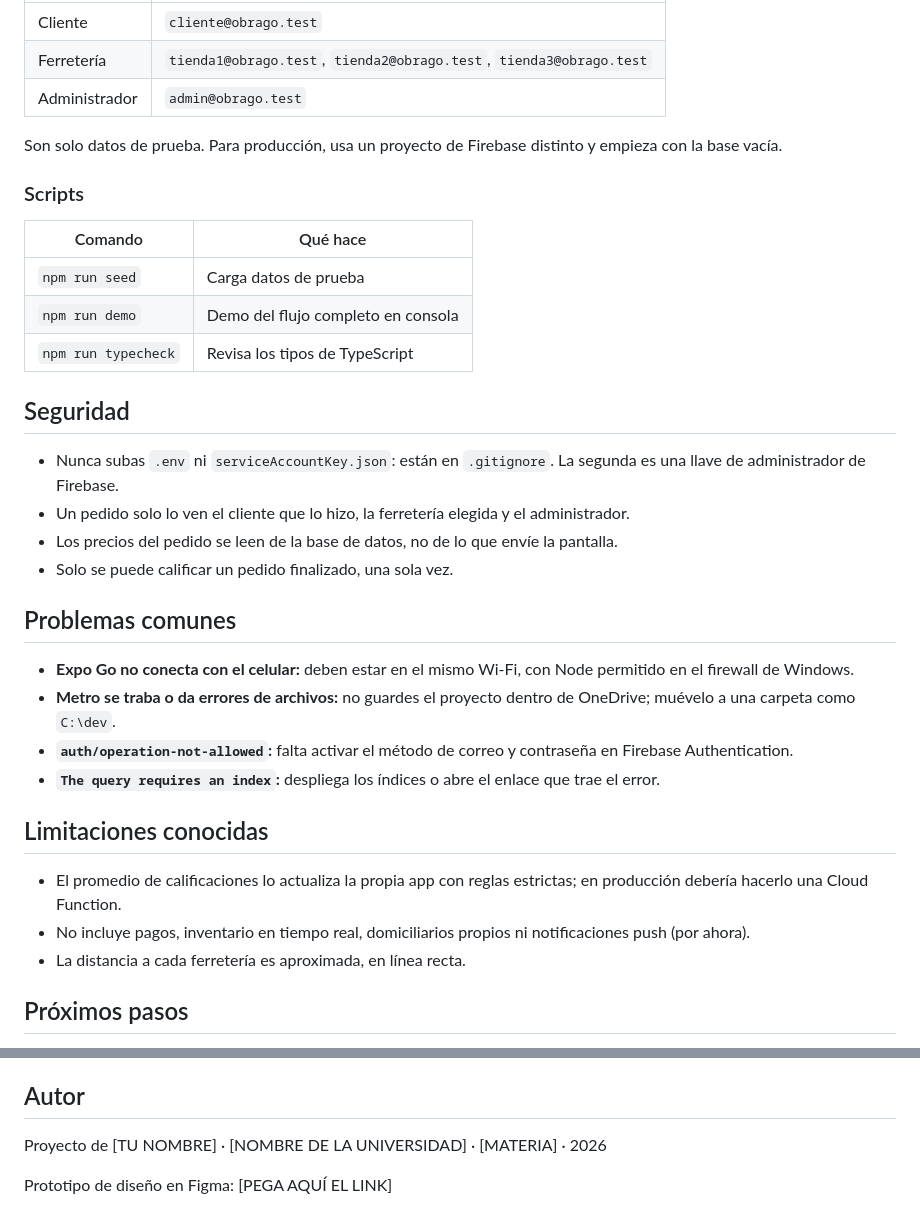
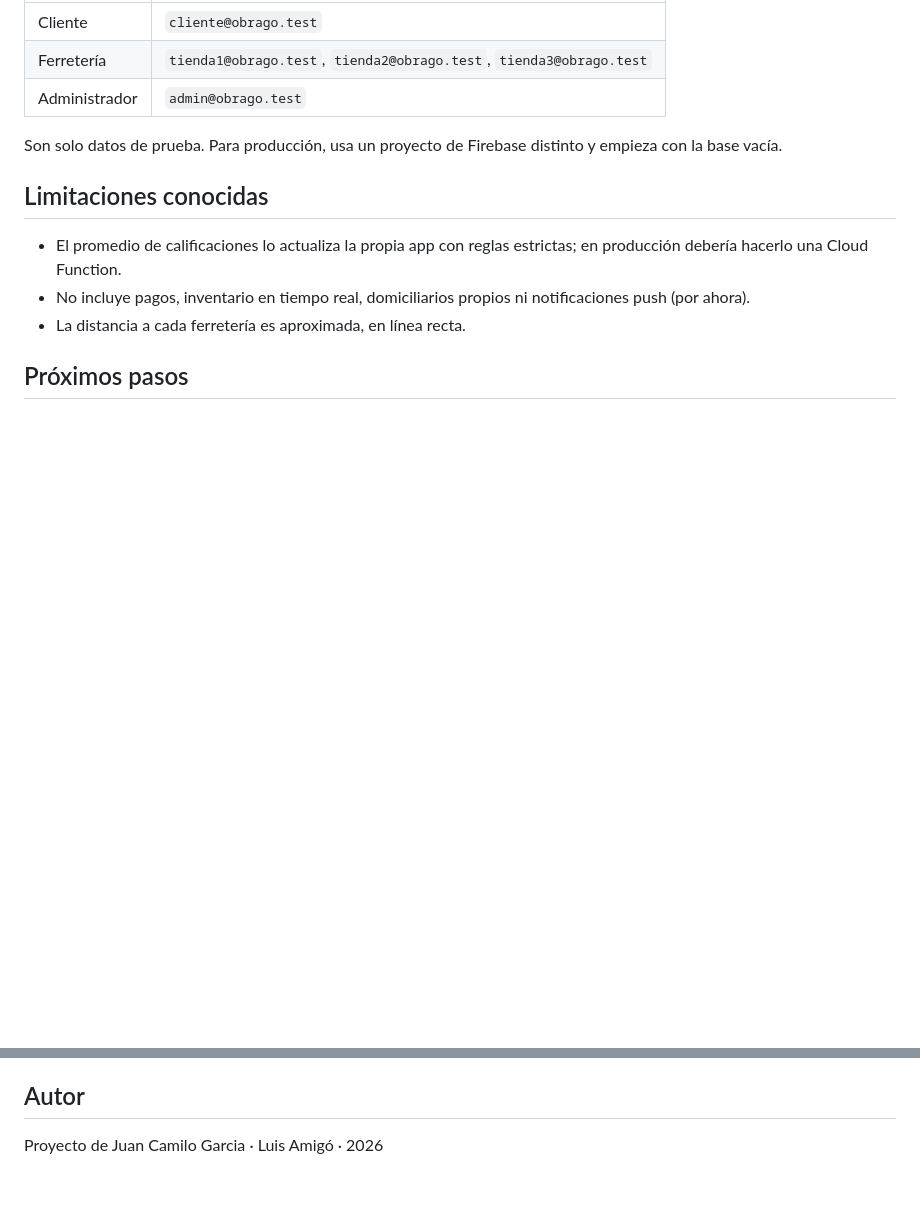
Before and after one commit to Mailoo1/ObraGo, a Markdown page: README.md, 2 parts joined by grey strips. Drawn GitHub-style; blank space fills up the shorter version.

Commit message:
Update README by removing sections and author info
Removed scripts and security sections from README, and updated author information.

```diff
--- a/README.md
+++ b/README.md
@@ -157,28 +157,6 @@ Creados por `npm run seed`. Contraseña de todos: `ObraGo123!`
 
 Son solo datos de prueba. Para producción, usa un proyecto de Firebase distinto y empieza con la base vacía.
 
-### Scripts
-
-| Comando | Qué hace |
-|---|---|
-| `npm run seed` | Carga datos de prueba |
-| `npm run demo` | Demo del flujo completo en consola |
-| `npm run typecheck` | Revisa los tipos de TypeScript |
-
-## Seguridad
-
-- Nunca subas `.env` ni `serviceAccountKey.json`: están en `.gitignore`. La segunda es una llave de administrador de Firebase.
-- Un pedido solo lo ven el cliente que lo hizo, la ferretería elegida y el administrador.
-- Los precios del pedido se leen de la base de datos, no de lo que envíe la pantalla.
-- Solo se puede calificar un pedido finalizado, una sola vez.
-
-## Problemas comunes
-
-- **Expo Go no conecta con el celular:** deben estar en el mismo Wi-Fi, con Node permitido en el firewall de Windows.
-- **Metro se traba o da errores de archivos:** no guardes el proyecto dentro de OneDrive; muévelo a una carpeta como `C:\dev`.
-- **`auth/operation-not-allowed`:** falta activar el método de correo y contraseña en Firebase Authentication.
-- **`The query requires an index`:** despliega los índices o abre el enlace que trae el error.
-
 ## Limitaciones conocidas
 
 - El promedio de calificaciones lo actualiza la propia app con reglas estrictas; en producción debería hacerlo una Cloud Function.
@@ -196,6 +174,4 @@ Son solo datos de prueba. Para producción, usa un proyecto de Firebase distinto
 
 ## Autor
 
-Proyecto de [TU NOMBRE] · [NOMBRE DE LA UNIVERSIDAD] · [MATERIA] · 2026
-
-Prototipo de diseño en Figma: [PEGA AQUÍ EL LINK]
+Proyecto de Juan Camilo Garcia · Luis Amigó · 2026
```
